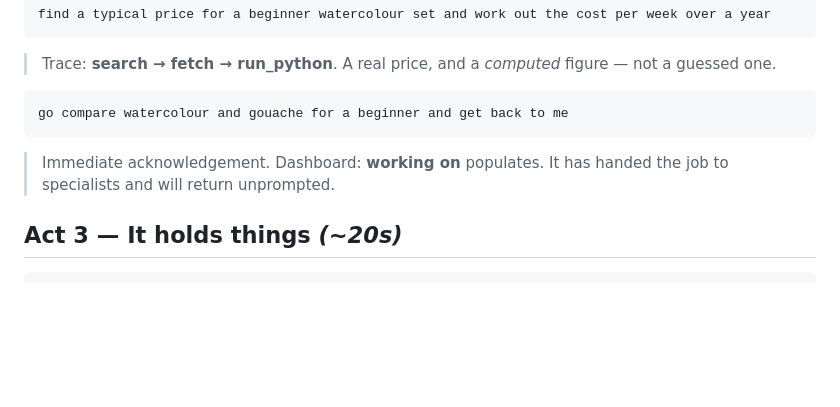
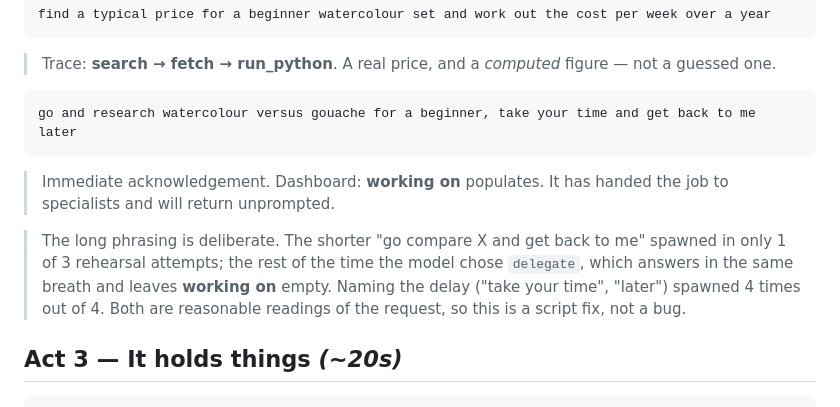
Before and after one commit to Jessego5/the-keeper, a Markdown page: docs/DEMO.md, the part around the change. Drawn GitHub-style; blank space fills up the shorter version.

Commit message:
give act 2 a line that actually spawns

````diff
--- a/docs/DEMO.md
+++ b/docs/DEMO.md
@@ -74,10 +74,16 @@ find a typical price for a beginner watercolour set and work out the cost per we
 > not a guessed one.
 
 ```
-go compare watercolour and gouache for a beginner and get back to me
+go and research watercolour versus gouache for a beginner, take your time and get back to me later
 ```
 > Immediate acknowledgement. Dashboard: **working on** populates. It has handed
 > the job to specialists and will return unprompted.
+
+> The long phrasing is deliberate. The shorter "go compare X and get back to me"
+> spawned in only 1 of 3 rehearsal attempts; the rest of the time the model chose
+> `delegate`, which answers in the same breath and leaves **working on** empty.
+> Naming the delay ("take your time", "later") spawned 4 times out of 4. Both are
+> reasonable readings of the request, so this is a script fix, not a bug.
 
 ## Act 3 — It holds things  *(~20s)*
 
````
